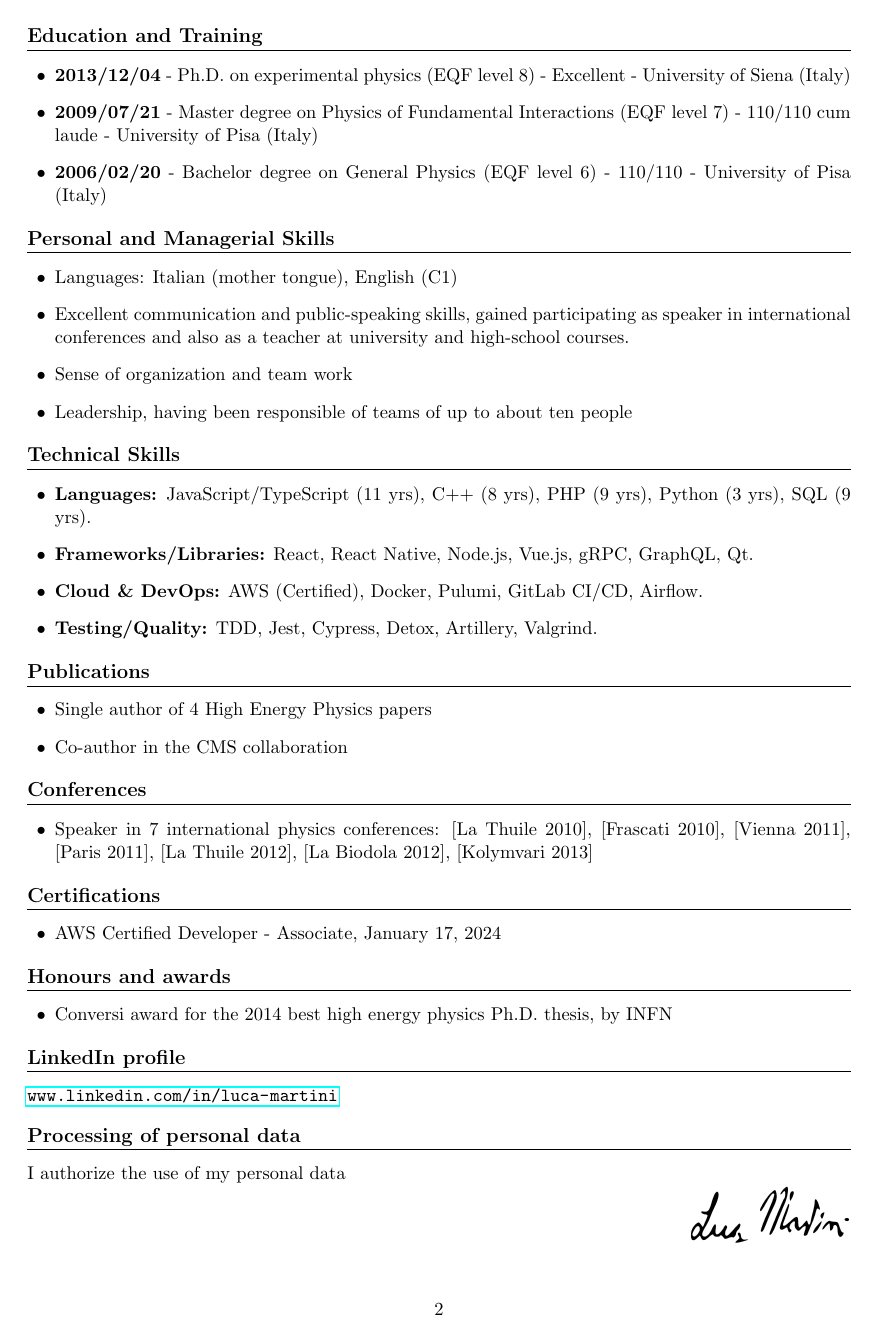
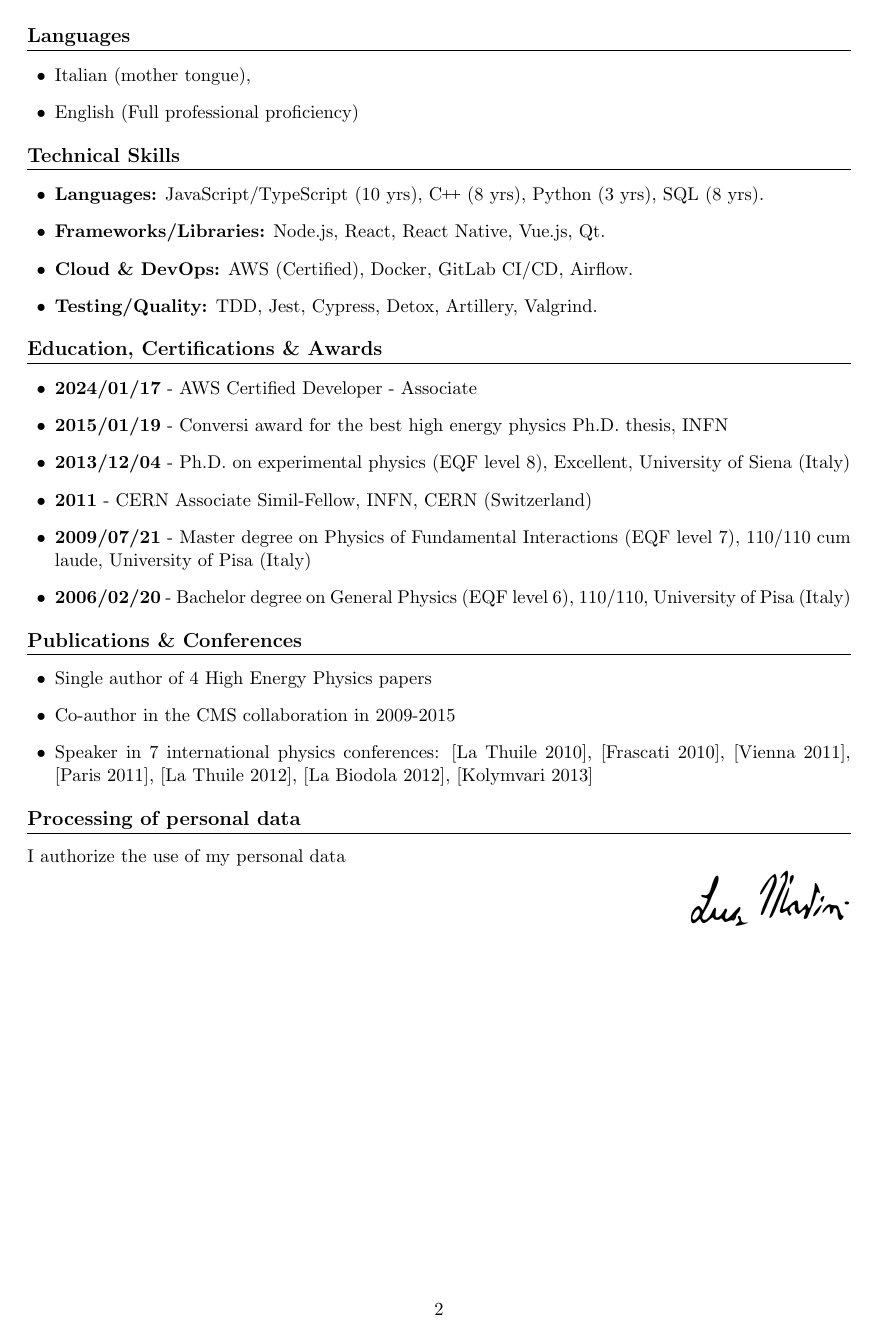
Before and after one commit to lucamartini/resume, a LaTeX CV (CV_Luca_Martini.tex): page 2 of 2. Compiled offline with pdfLaTeX.

Commit message:
new round

```diff
--- a/CV_Luca_Martini.tex
+++ b/CV_Luca_Martini.tex
@@ -57,52 +58,36 @@ Senior Software Architect and PhD Physicist with 15+ years of experience bridgin
   \item \textbf{Implemented Machine Learning algorithms} (Boosted Decision Trees) to optimize rare decay selection and signal extraction.
 \end{itemize}
 
-\section{Education and Training}
+\section{Languages}
 \begin{itemize}[leftmargin=1.5em, itemsep=4pt]
-  \item \textbf{2013/12/04} - Ph.D.~on experimental physics (EQF level 8) - Excellent - University of Siena (Italy)
-  \item \textbf{2009/07/21} - Master degree on Physics of Fundamental Interactions (EQF level 7) - 110/110 cum laude - University of Pisa (Italy)
-  \item \textbf{2006/02/20} - Bachelor degree on General Physics (EQF level 6) - 110/110 - University of Pisa (Italy)
-\end{itemize}
-
-\section{Personal and Managerial Skills}
-\begin{itemize}[leftmargin=1.5em, itemsep=4pt]
-  \item Languages: Italian (mother tongue), English (C1)
-  \item Excellent communication and public-speaking skills, gained participating as speaker in international conferences and also as a teacher at university and high-school courses.
-  \item Sense of organization and team work
-  \item Leadership, having been responsible of teams of up to about ten people
+  \item Italian (mother tongue),
+  \item English (Full professional proficiency)
 \end{itemize}
 
 \section{Technical Skills}
 \begin{itemize}[leftmargin=1.5em, itemsep=4pt]
-  \item \textbf{Languages:} JavaScript/TypeScript (11 yrs), C++ (8 yrs), PHP (9 yrs), Python (3 yrs), SQL (9 yrs).
-  \item \textbf{Frameworks/Libraries:} React, React Native, Node.js, Vue.js, gRPC, GraphQL, Qt.
-  \item \textbf{Cloud \& DevOps:} AWS (Certified), Docker, Pulumi, GitLab CI/CD, Airflow.
+  \item \textbf{Languages:} JavaScript/TypeScript (10 yrs), \CC~(8 yrs), Python (3 yrs), SQL (8 yrs).
+  \item \textbf{Frameworks/Libraries:} Node.js, React, React Native, Vue.js, Qt.
+  \item \textbf{Cloud \& DevOps:} AWS (Certified), Docker, GitLab CI/CD, Airflow.
   \item \textbf{Testing/Quality:} TDD, Jest, Cypress, Detox, Artillery, Valgrind.
 \end{itemize}
 
-\section{Publications}
+\section{Education, Certifications \& Awards}
+\begin{itemize}[leftmargin=1.5em, itemsep=4pt]
+  \item \textbf{2024/01/17} - AWS Certified Developer - Associate
+  \item \textbf{2015/01/19} - Conversi award for the best high energy physics Ph.D.~thesis, INFN
+  \item \textbf{2013/12/04} - Ph.D.~on experimental physics (EQF level 8), Excellent, University of Siena (Italy)
+  \item \textbf{2011} - CERN Associate Simil-Fellow, INFN, CERN (Switzerland)
+  \item \textbf{2009/07/21} - Master degree on Physics of Fundamental Interactions (EQF level 7), 110/110 cum laude, University of Pisa (Italy)
+  \item \textbf{2006/02/20} - Bachelor degree on General Physics (EQF level 6), 110/110, University of Pisa (Italy)
+\end{itemize}
+
+\section{Publications \& Conferences}
 \begin{itemize}[leftmargin=1.5em, itemsep=4pt]
   \item Single author of 4 High Energy Physics papers
-  \item Co-author in the CMS collaboration
-\end{itemize}
-
-\section{Conferences}
-\begin{itemize}[leftmargin=1.5em, itemsep=4pt]
+  \item Co-author in the CMS collaboration in 2009-2015
   \item Speaker in 7 international physics conferences: [La Thuile 2010], [Frascati 2010], [Vienna 2011], [Paris 2011], [La Thuile 2012], [La Biodola 2012], [Kolymvari 2013]
 \end{itemize}
-
-\section{Certifications}
-\begin{itemize}[leftmargin=1.5em, itemsep=4pt]
-  \item AWS Certified Developer - Associate, January 17, 2024
-\end{itemize}
-
-\section{Honours and awards}
-\begin{itemize}[leftmargin=1.5em, itemsep=4pt]
-  \item Conversi award for the 2014 best high energy physics Ph.D.~thesis, by INFN
-\end{itemize}
-
-\section{LinkedIn profile}
-\url{www.linkedin.com/in/luca-martini}
 
 \section{Processing of personal data}
 I authorize the use of my personal data
```
Also changed, not shown: CV_Luca_Martini.pdf, faccia.jpg (deleted), CV_Luca_Martini.tex (33 more changed lines).
